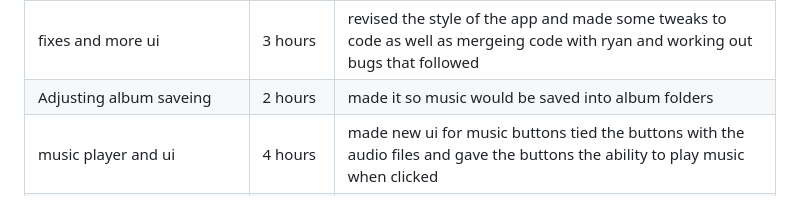
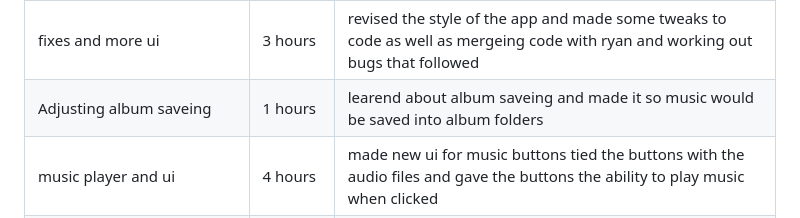
Before and after one commit to SeniorPickle/Hockey-Music-and-Sound, a Markdown page: README.md, the part around the change. Drawn GitHub-style; folded sections open.

```diff
--- a/README.md
+++ b/README.md
@@ -49,7 +49,7 @@ Hockey Music and Sound is an app that integrates with Youtube, allowing users to
 |programming the app|4 hours|made a way for the user to add albums and created a class for albums as well as finding a way to change screens|
 |UI|1.5 hours|working on a UI and color pallet includeing the soundboard tab, adding to the albums page and adding a way to delete albums|
 |fixes and more ui|3 hours|revised the style of the app and made some tweaks to code as well as mergeing code with ryan and working out bugs that followed|
-|Adjusting album saveing|2 hours|made it so music would be saved into album folders|
+|Adjusting album saveing|1 hours|learend about album saveing and made it so music would be saved into album folders|
 |music player and ui|4 hours|made new ui for music buttons tied the buttons with the audio files and gave the buttons the ability to play music when clicked|
 |music manipulation buttons|3 hours|put play pause back and forward button on the persistant box allong with the songs name that was playing|
 </details>
```
